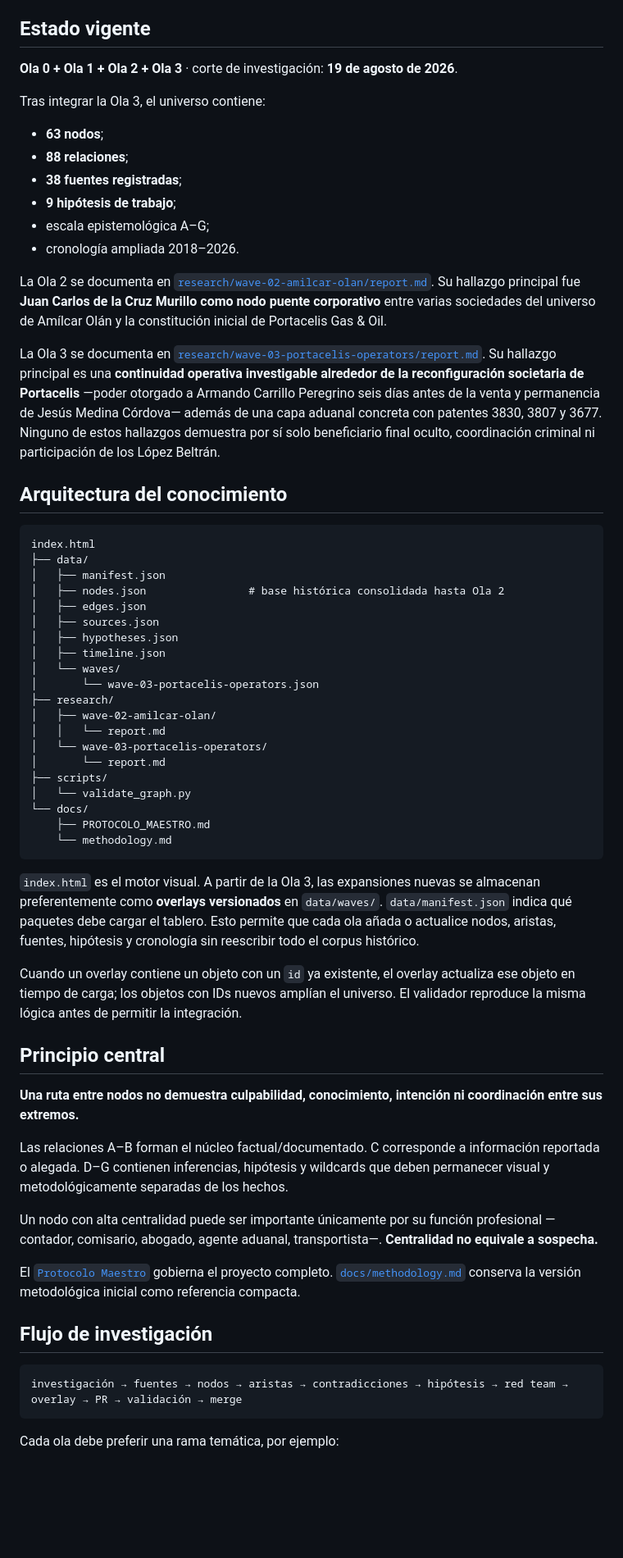
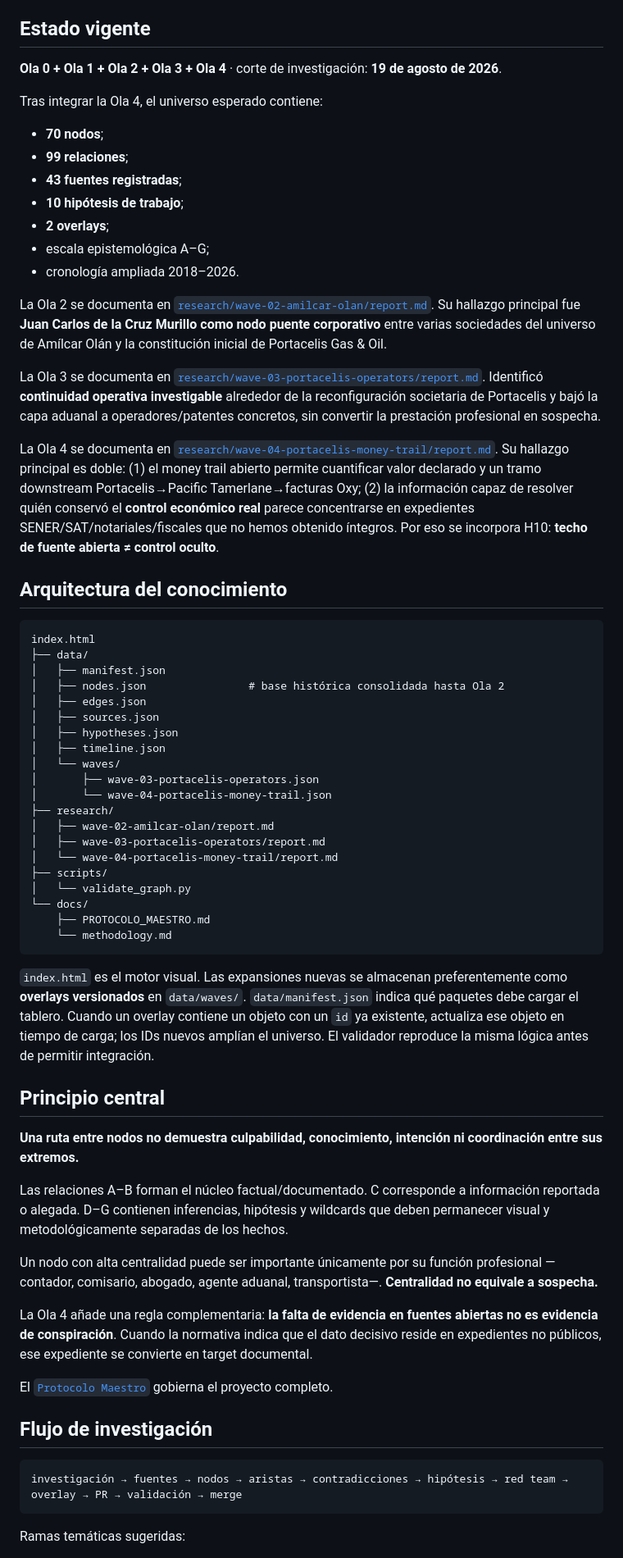
Before and after one commit to GustavoEEG/Diagrama-Inteligencia-Mexico, a Markdown page: README.md, the part around one of its changes. Shown at 82% size. Drawn GitHub-style; blank space fills up the shorter version.

Commit message:
Update project state for Wave 04

````diff
--- a/README.md
+++ b/README.md
@@ -16,20 +16,23 @@ La fuente metodológica canónica es [`docs/PROTOCOLO_MAESTRO.md`](docs/PROTOCOL
 
 ## Estado vigente
 
-**Ola 0 + Ola 1 + Ola 2 + Ola 3** · corte de investigación: **19 de agosto de 2026**.
+**Ola 0 + Ola 1 + Ola 2 + Ola 3 + Ola 4** · corte de investigación: **19 de agosto de 2026**.
 
-Tras integrar la Ola 3, el universo contiene:
+Tras integrar la Ola 4, el universo esperado contiene:
 
-- **63 nodos**;
-- **88 relaciones**;
-- **38 fuentes registradas**;
-- **9 hipótesis de trabajo**;
+- **70 nodos**;
+- **99 relaciones**;
+- **43 fuentes registradas**;
+- **10 hipótesis de trabajo**;
+- **2 overlays**;
 - escala epistemológica A–G;
 - cronología ampliada 2018–2026.
 
 La Ola 2 se documenta en [`research/wave-02-amilcar-olan/report.md`](research/wave-02-amilcar-olan/report.md). Su hallazgo principal fue **Juan Carlos de la Cruz Murillo como nodo puente corporativo** entre varias sociedades del universo de Amílcar Olán y la constitución inicial de Portacelis Gas & Oil.
 
-La Ola 3 se documenta en [`research/wave-03-portacelis-operators/report.md`](research/wave-03-portacelis-operators/report.md). Su hallazgo principal es una **continuidad operativa investigable alrededor de la reconfiguración societaria de Portacelis** —poder otorgado a Armando Carrillo Peregrino seis días antes de la venta y permanencia de Jesús Medina Córdova— además de una capa aduanal concreta con patentes 3830, 3807 y 3677. Ninguno de estos hallazgos demuestra por sí solo beneficiario final oculto, coordinación criminal ni participación de los López Beltrán.
+La Ola 3 se documenta en [`research/wave-03-portacelis-operators/report.md`](research/wave-03-portacelis-operators/report.md). Identificó **continuidad operativa investigable** alrededor de la reconfiguración societaria de Portacelis y bajó la capa aduanal a operadores/patentes concretos, sin convertir la prestación profesional en sospecha.
+
+La Ola 4 se documenta en [`research/wave-04-portacelis-money-trail/report.md`](research/wave-04-portacelis-money-trail/report.md). Su hallazgo principal es doble: (1) el money trail abierto permite cuantificar valor declarado y un tramo downstream Portacelis→Pacific Tamerlane→facturas Oxy; (2) la información capaz de resolver quién conservó el **control económico real** parece concentrarse en expedientes SENER/SAT/notariales/fiscales que no hemos obtenido íntegros. Por eso se incorpora H10: **techo de fuente abierta ≠ control oculto**.
 
 ## Arquitectura del conocimiento
 
@@ -43,12 +46,12 @@ index.html
 │   ├── hypotheses.json
 │   ├── timeline.json
 │   └── waves/
-│       └── wave-03-portacelis-operators.json
+│       ├── wave-03-portacelis-operators.json
+│       └── wave-04-portacelis-money-trail.json
 ├── research/
-│   ├── wave-02-amilcar-olan/
-│   │   └── report.md
-│   └── wave-03-portacelis-operators/
-│       └── report.md
+│   ├── wave-02-amilcar-olan/report.md
+│   ├── wave-03-portacelis-operators/report.md
+│   └── wave-04-portacelis-money-trail/report.md
 ├── scripts/
 │   └── validate_graph.py
 └── docs/
@@ -56,9 +59,7 @@ index.html
     └── methodology.md
 ```
 
-`index.html` es el motor visual. A partir de la Ola 3, las expansiones nuevas se almacenan preferentemente como **overlays versionados** en `data/waves/`. `data/manifest.json` indica qué paquetes debe cargar el tablero. Esto permite que cada ola añada o actualice nodos, aristas, fuentes, hipótesis y cronología sin reescribir todo el corpus histórico.
-
-Cuando un overlay contiene un objeto con un `id` ya existente, el overlay actualiza ese objeto en tiempo de carga; los objetos con IDs nuevos amplían el universo. El validador reproduce la misma lógica antes de permitir la integración.
+`index.html` es el motor visual. Las expansiones nuevas se almacenan preferentemente como **overlays versionados** en `data/waves/`. `data/manifest.json` indica qué paquetes debe cargar el tablero. Cuando un overlay contiene un objeto con un `id` ya existente, actualiza ese objeto en tiempo de carga; los IDs nuevos amplían el universo. El validador reproduce la misma lógica antes de permitir integración.
 
 ## Principio central
 
@@ -68,7 +69,9 @@ Las relaciones A–B forman el núcleo factual/documentado. C corresponde a info
 
 Un nodo con alta centralidad puede ser importante únicamente por su función profesional —contador, comisario, abogado, agente aduanal, transportista—. **Centralidad no equivale a sospecha.**
 
-El [`Protocolo Maestro`](docs/PROTOCOLO_MAESTRO.md) gobierna el proyecto completo. [`docs/methodology.md`](docs/methodology.md) conserva la versión metodológica inicial como referencia compacta.
+La Ola 4 añade una regla complementaria: **la falta de evidencia en fuentes abiertas no es evidencia de conspiración**. Cuando la normativa indica que el dato decisivo reside en expedientes no públicos, ese expediente se convierte en target documental.
+
+El [`Protocolo Maestro`](docs/PROTOCOLO_MAESTRO.md) gobierna el proyecto completo.
 
 ## Flujo de investigación
 
@@ -76,5 +79,5 @@ El [`Protocolo Maestro`](docs/PROTOCOLO_MAESTRO.md) gobierna el proyecto complet
 investigación → fuentes → nodos → aristas → contradicciones → hipótesis → red team → overlay → PR → validación → merge
 ```
 
-Cada ola debe preferir una rama temática, por ejemplo:
+Ramas temáticas sugeridas:
 
````
Also changed, not shown: other parts of README.md (+6 -20 lines).
